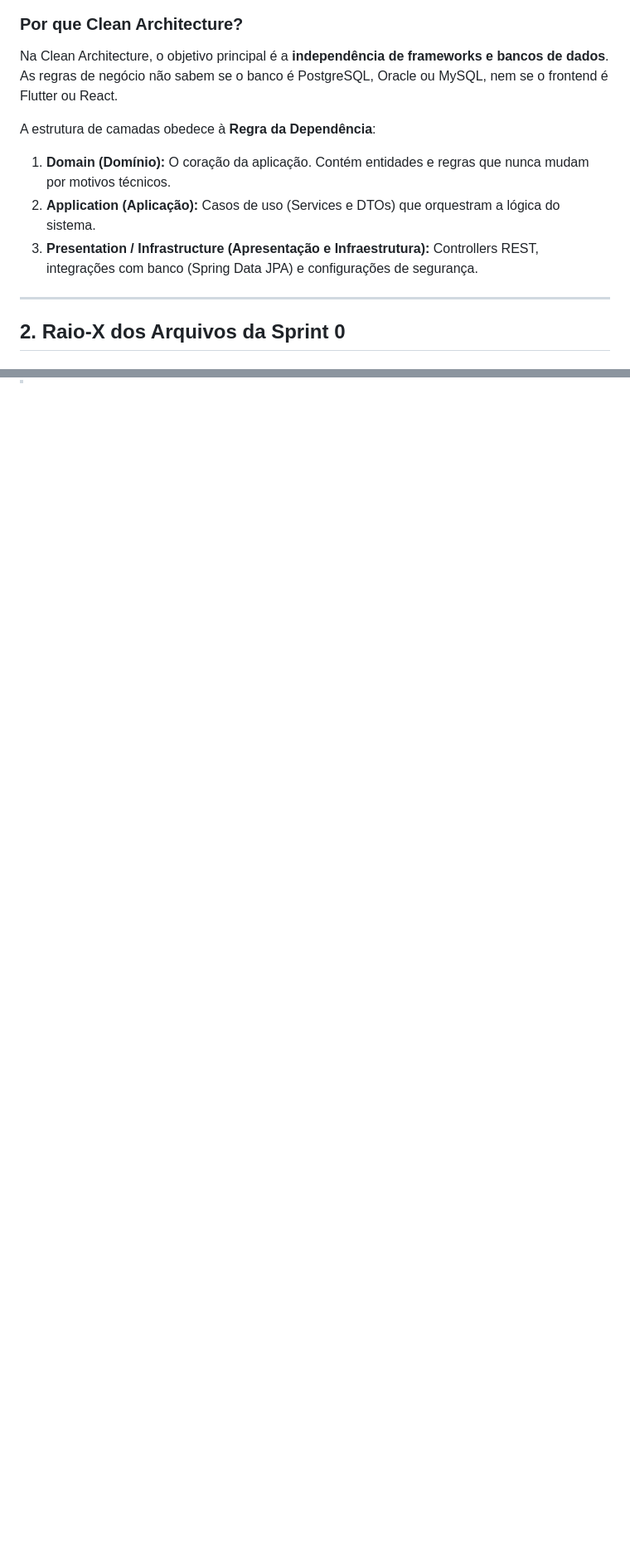
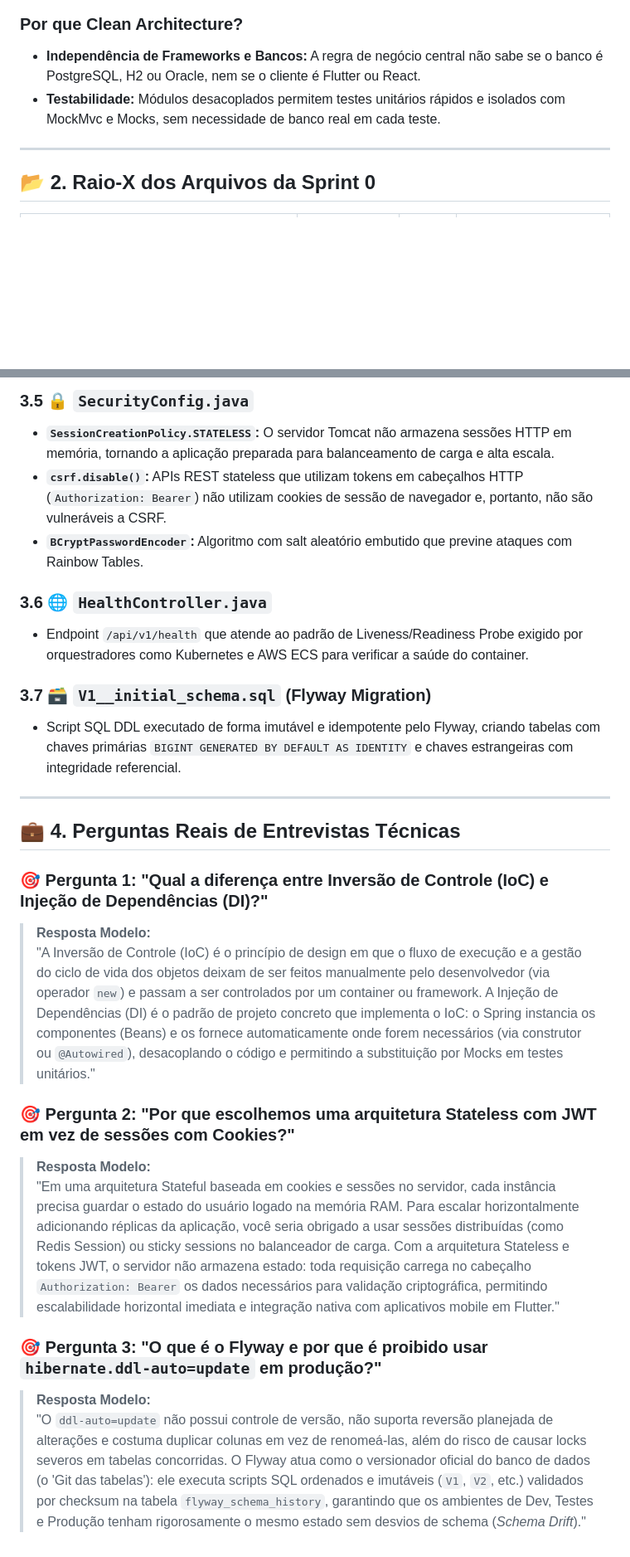
Before and after one commit to rngolima/operacao-aprovacao, a Markdown page: docs/estudos/sprint-0-fundamentos.md, 2 parts joined by grey strips. Shown at 83% size. GitHub-like rendering; blank space fills up the shorter version.

```diff
--- a/docs/estudos/sprint-0-fundamentos.md
+++ b/docs/estudos/sprint-0-fundamentos.md
@@ -11,13 +20,9 @@ O **Operação Aprovação** foi estruturado no padrão **Monólito Modular (Mod
 
 ### Por que Clean Architecture?
-Na Clean Architecture, o objetivo principal é a **independência de frameworks e bancos de dados**. As regras de negócio não sabem se o banco é PostgreSQL, Oracle ou MySQL, nem se o frontend é Flutter ou React.
-
-A estrutura de camadas obedece à **Regra da Dependência**:
-1. **Domain (Domínio):** O coração da aplicação. Contém entidades e regras que nunca mudam por motivos técnicos.
-2. **Application (Aplicação):** Casos de uso (Services e DTOs) que orquestram a lógica do sistema.
-3. **Presentation / Infrastructure (Apresentação e Infraestrutura):** Controllers REST, integrações com banco (Spring Data JPA) e configurações de segurança.
+- **Independência de Frameworks e Bancos:** A regra de negócio central não sabe se o banco é PostgreSQL, H2 ou Oracle, nem se o cliente é Flutter ou React.
+- **Testabilidade:** Módulos desacoplados permitem testes unitários rápidos e isolados com MockMvc e Mocks, sem necessidade de banco real em cada teste.
 
 ---
 
-## 2. Raio-X dos Arquivos da Sprint 0
+## 📂 2. Raio-X dos Arquivos da Sprint 0
 
@@ -85,0 +74,26 @@ ew. A Injeção de Dependências (DI) é a implementação concreta desse princ
+### 3.5 🔒 `SecurityConfig.java`
+- **`SessionCreationPolicy.STATELESS`:** O servidor Tomcat não armazena sessões HTTP em memória, tornando a aplicação preparada para balanceamento de carga e alta escala.
+- **`csrf.disable()`:** APIs REST stateless que utilizam tokens em cabeçalhos HTTP (`Authorization: Bearer`) não utilizam cookies de sessão de navegador e, portanto, não são vulneráveis a CSRF.
+- **`BCryptPasswordEncoder`:** Algoritmo com salt aleatório embutido que previne ataques com Rainbow Tables.
+
+### 3.6 🌐 `HealthController.java`
+- Endpoint `/api/v1/health` que atende ao padrão de Liveness/Readiness Probe exigido por orquestradores como Kubernetes e AWS ECS para verificar a saúde do container.
+
+### 3.7 🗃️ `V1__initial_schema.sql` (Flyway Migration)
+- Script SQL DDL executado de forma imutável e idempotente pelo Flyway, criando tabelas com chaves primárias `BIGINT GENERATED BY DEFAULT AS IDENTITY` e chaves estrangeiras com integridade referencial.
+
+---
+
+## 💼 4. Perguntas Reais de Entrevistas Técnicas
+
+### 🎯 Pergunta 1: "Qual a diferença entre Inversão de Controle (IoC) e Injeção de Dependências (DI)?"
+> **Resposta Modelo:**
+> "A Inversão de Controle (IoC) é o princípio de design em que o fluxo de execução e a gestão do ciclo de vida dos objetos deixam de ser feitos manualmente pelo desenvolvedor (via operador `new`) e passam a ser controlados por um container ou framework. A Injeção de Dependências (DI) é o padrão de projeto concreto que implementa o IoC: o Spring instancia os componentes (Beans) e os fornece automaticamente onde forem necessários (via construtor ou `@Autowired`), desacoplando o código e permitindo a substituição por Mocks em testes unitários."
+
+### 🎯 Pergunta 2: "Por que escolhemos uma arquitetura Stateless com JWT em vez de sessões com Cookies?"
+> **Resposta Modelo:**
+> "Em uma arquitetura Stateful baseada em cookies e sessões no servidor, cada instância precisa guardar o estado do usuário logado na memória RAM. Para escalar horizontalmente adicionando réplicas da aplicação, você seria obrigado a usar sessões distribuídas (como Redis Session) ou sticky sessions no balanceador de carga. Com a arquitetura Stateless e tokens JWT, o servidor não armazena estado: toda requisição carrega no cabeçalho `Authorization: Bearer` os dados necessários para validação criptográfica, permitindo escalabilidade horizontal imediata e integração nativa com aplicativos mobile em Flutter."
+
+### 🎯 Pergunta 3: "O que é o Flyway e por que é proibido usar `hibernate.ddl-auto=update` em produção?"
+> **Resposta Modelo:**
+> "O `ddl-auto=update` não possui controle de versão, não suporta reversão planejada de alterações e costuma duplicar colunas em vez de renomeá-las, além do risco de causar locks severos em tabelas concorridas. O Flyway atua como o versionador oficial do banco de dados (o 'Git das tabelas'): ele executa scripts SQL ordenados e imutáveis (`V1`, `V2`, etc.) validados por checksum na tabela `flyway_schema_history`, garantindo que os ambientes de Dev, Testes e Produção tenham rigorosamente o mesmo estado sem desvios de schema (*Schema Drift*)."
```
Also changed, not shown: other parts of docs/estudos/sprint-0-fundamentos.md (+52 -60 lines), docs/estudos/sprint-1-security-jwt.md (+62 -68 lines).
